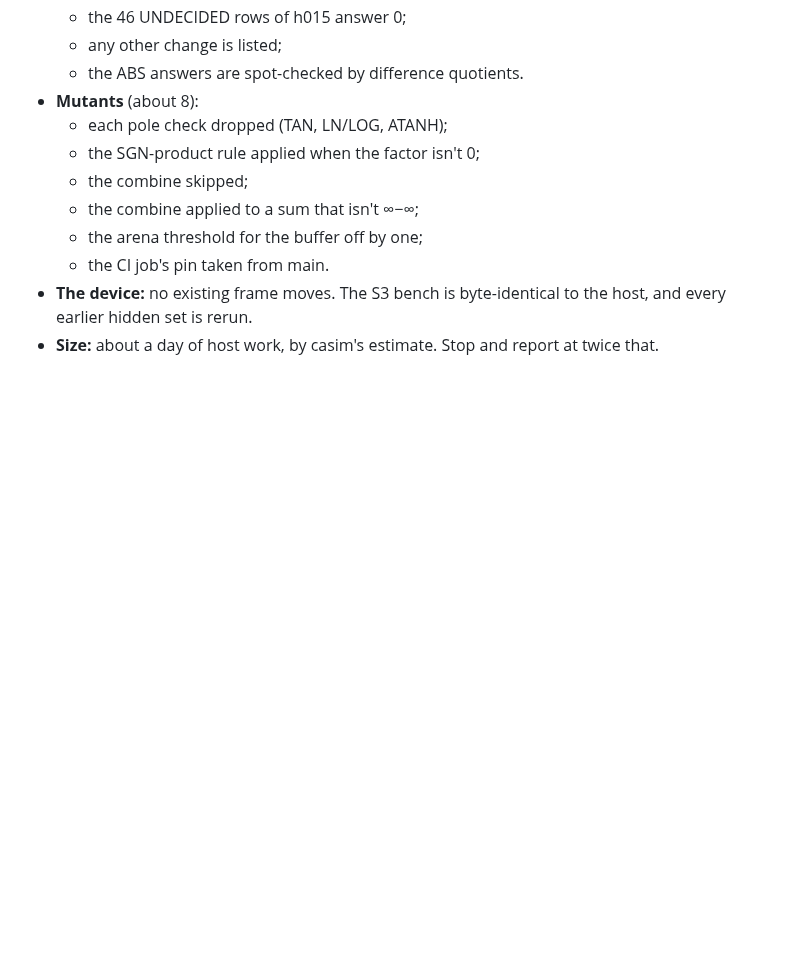
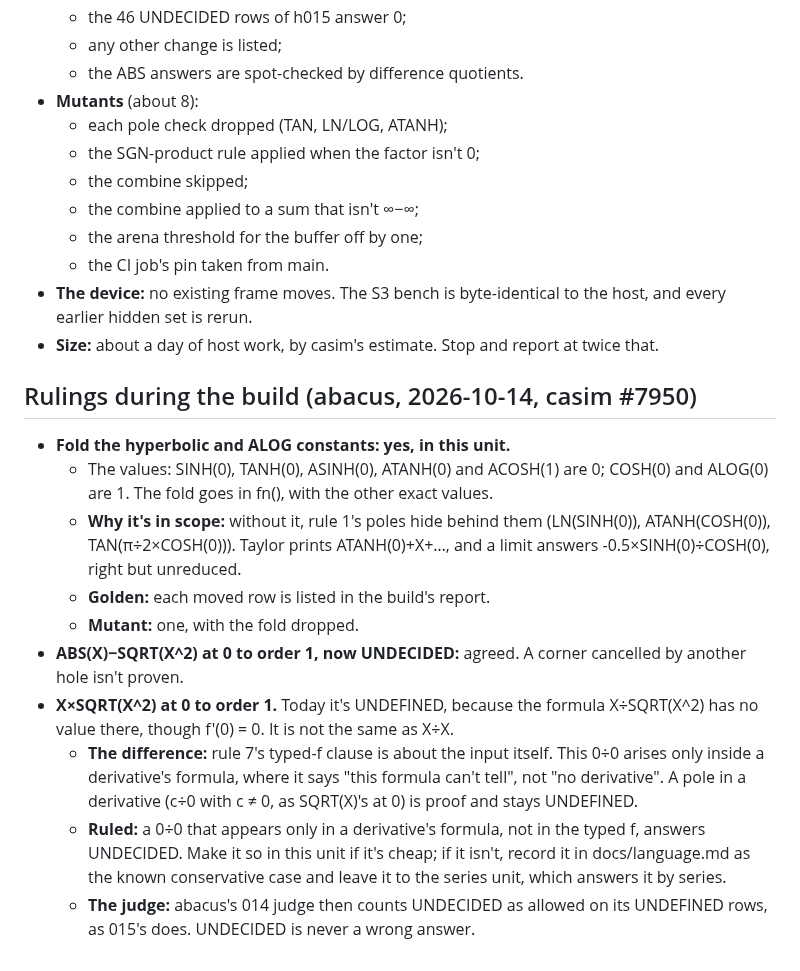
Before and after one commit to cpuchip/casimir, a Markdown page: work/016-poles-and-follow-ups.md, the part around the change. GitHub-like rendering; blank space fills up the shorter version.

Commit message:
CAS 016 rulings: fold the hyperbolic and ALOG constants; a 0÷0 only in a derivative's formula is UNDECIDED (casim #7950)
Co-Authored-By: Claude Opus 5.5 (1M context) <noreply@anthropic.com>

```diff
--- a/work/016-poles-and-follow-ups.md
+++ b/work/016-poles-and-follow-ups.md
@@ -78,3 +78,24 @@ faster than any buffer, and L'Hôpital multiplies that: 1÷X^2−1÷SIN(X)^2 at
 - **The device:** no existing frame moves. The S3 bench is byte-identical to the host, and every earlier hidden set is
   rerun.
 - **Size:** about a day of host work, by casim's estimate. Stop and report at twice that.
+
+## Rulings during the build (abacus, 2026-10-14, casim #7950)
+
+- **Fold the hyperbolic and ALOG constants: yes, in this unit.**
+  - The values: SINH(0), TANH(0), ASINH(0), ATANH(0) and ACOSH(1) are 0; COSH(0) and ALOG(0) are 1. The fold goes in
+    fn(), with the other exact values.
+  - **Why it's in scope:** without it, rule 1's poles hide behind them (LN(SINH(0)), ATANH(COSH(0)),
+    TAN(π÷2×COSH(0))). Taylor prints ATANH(0)+X+…, and a limit answers -0.5×SINH(0)÷COSH(0), right but unreduced.
+  - **Golden:** each moved row is listed in the build's report.
+  - **Mutant:** one, with the fold dropped.
+- **ABS(X)−SQRT(X^2) at 0 to order 1, now UNDECIDED:** agreed. A corner cancelled by another hole isn't proven.
+- **X×SQRT(X^2) at 0 to order 1.** Today it's UNDEFINED, because the formula X÷SQRT(X^2) has no value there, though
+  f'(0) = 0. It is not the same as X÷X.
+  - **The difference:** rule 7's typed-f clause is about the input itself. This 0÷0 arises only inside a derivative's
+    formula, where it says "this formula can't tell", not "no derivative". A pole in a derivative (c÷0 with c ≠ 0,
+    as SQRT(X)'s at 0) is proof and stays UNDEFINED.
+  - **Ruled:** a 0÷0 that appears only in a derivative's formula, not in the typed f, answers UNDECIDED. Make it so in
+    this unit if it's cheap; if it isn't, record it in docs/language.md as the known conservative case and leave it to
+    the series unit, which answers it by series.
+  - **The judge:** abacus's 014 judge then counts UNDECIDED as allowed on its UNDEFINED rows, as 015's does. UNDECIDED
+    is never a wrong answer.
```
